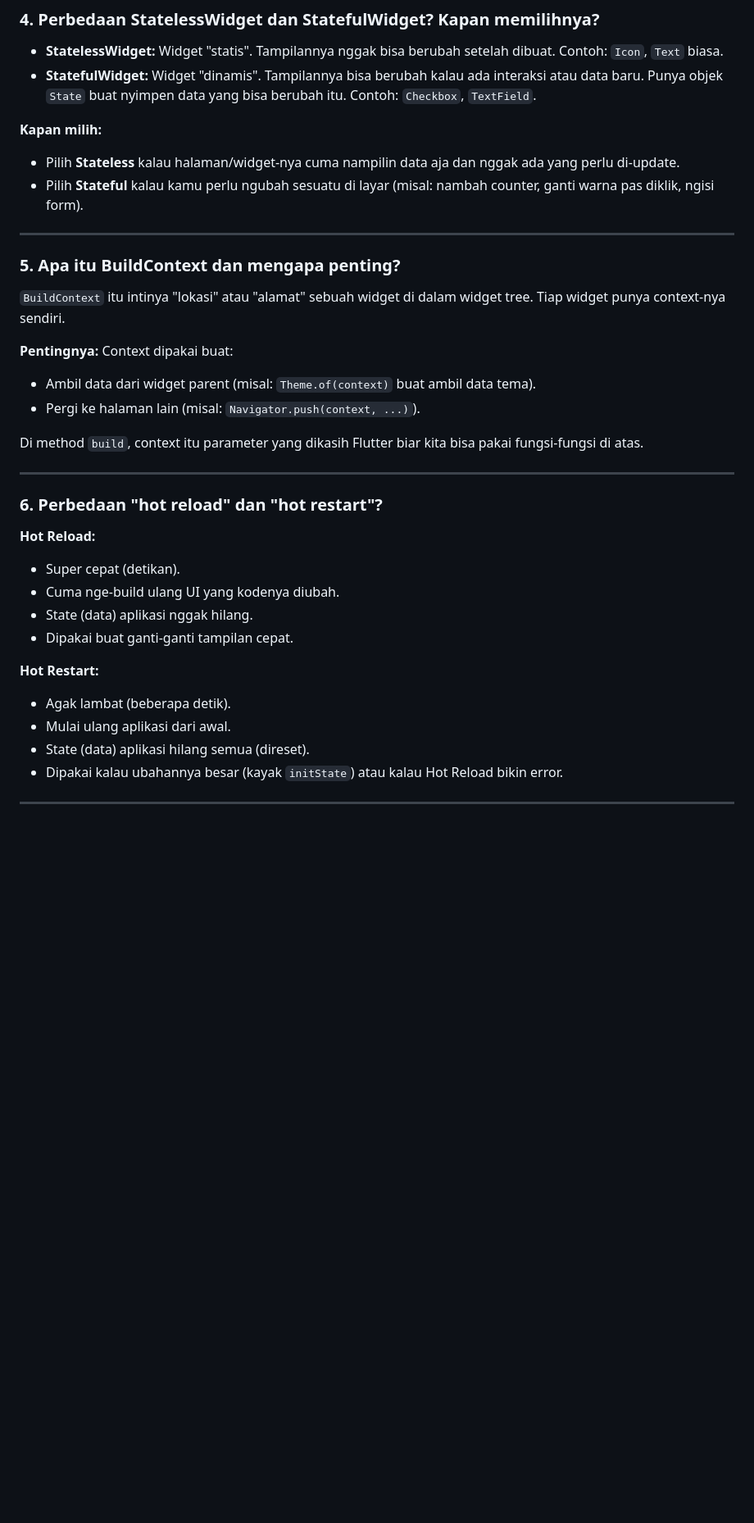
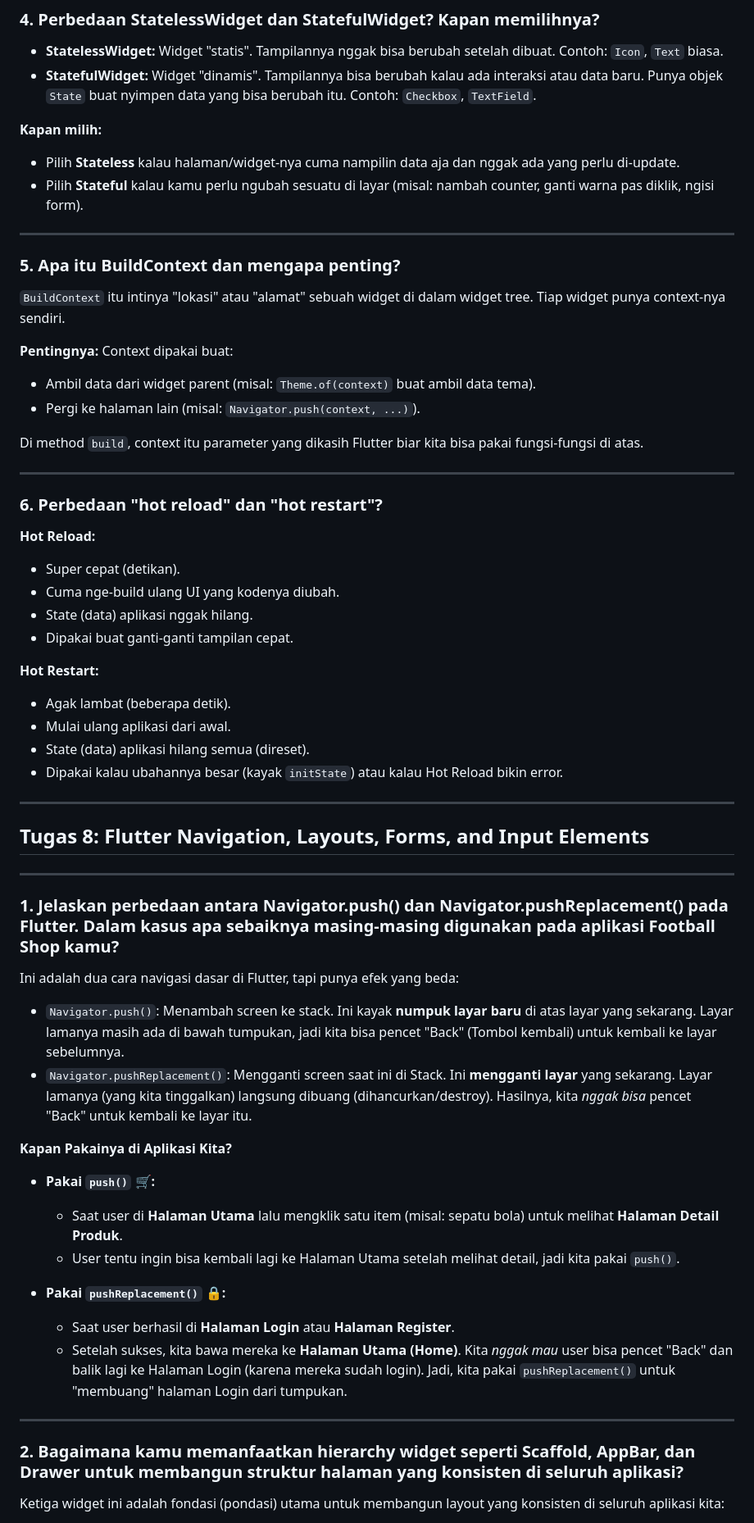
Before and after one commit to fideligo/mamat-sportshop-mobile, a Markdown page: README.md, the part around one of its changes. Shown at 82% size. Rendered like a GitHub page; blank space fills up the shorter version.

Commit message:
docs: add readme for tugas 8 questions

```diff
--- a/README.md
+++ b/README.md
@@ -96,6 +96,7 @@ Kalau nggak, widget kayak `Scaffold` bakal error karena nggak tahu temanya apa.
 - **StatefulWidget:** Widget "dinamis". Tampilannya bisa berubah kalau ada interaksi atau data baru. Punya objek `State` buat nyimpen data yang bisa berubah itu. Contoh: `Checkbox`, `TextField`.
 
 **Kapan milih:**
+
 - Pilih **Stateless** kalau halaman/widget-nya cuma nampilin data aja dan nggak ada yang perlu di-update.
 - Pilih **Stateful** kalau kamu perlu ngubah sesuatu di layar (misal: nambah counter, ganti warna pas diklik, ngisi form).
 
@@ -106,6 +107,7 @@ Kalau nggak, widget kayak `Scaffold` bakal error karena nggak tahu temanya apa.
 `BuildContext` itu intinya "lokasi" atau "alamat" sebuah widget di dalam widget tree. Tiap widget punya context-nya sendiri.
 
 **Pentingnya:** Context dipakai buat:
+
 - Ambil data dari widget parent (misal: `Theme.of(context)` buat ambil data tema).
 - Pergi ke halaman lain (misal: `Navigator.push(context, ...)`).
 
@@ -116,15 +118,46 @@ Di method `build`, context itu parameter yang dikasih Flutter biar kita bisa pak
 ### 6. Perbedaan "hot reload" dan "hot restart"?
 
 **Hot Reload:**
+
 - Super cepat (detikan).
 - Cuma nge-build ulang UI yang kodenya diubah.
 - State (data) aplikasi nggak hilang.
 - Dipakai buat ganti-ganti tampilan cepat.
 
 **Hot Restart:**
+
 - Agak lambat (beberapa detik).
 - Mulai ulang aplikasi dari awal.
 - State (data) aplikasi hilang semua (direset).
 - Dipakai kalau ubahannya besar (kayak `initState`) atau kalau Hot Reload bikin error.
 
 ---
+
+## Tugas 8: Flutter Navigation, Layouts, Forms, and Input Elements
+
+---
+
+### 1. Jelaskan perbedaan antara Navigator.push() dan Navigator.pushReplacement() pada Flutter. Dalam kasus apa sebaiknya masing-masing digunakan pada aplikasi Football Shop kamu?
+
+Ini adalah dua cara navigasi dasar di Flutter, tapi punya efek yang beda:
+
+- `Navigator.push()`: Menambah screen ke stack. Ini kayak **numpuk layar baru** di atas layar yang sekarang. Layar lamanya masih ada di bawah tumpukan, jadi kita bisa pencet "Back" (Tombol kembali) untuk kembali ke layar sebelumnya.
+- `Navigator.pushReplacement()`: Mengganti screen saat ini di Stack. Ini **mengganti layar** yang sekarang. Layar lamanya (yang kita tinggalkan) langsung dibuang (dihancurkan/destroy). Hasilnya, kita _nggak bisa_ pencet "Back" untuk kembali ke layar itu.
+
+**Kapan Pakainya di Aplikasi Kita?**
+
+- **Pakai `push()` 🛒:**
+
+  - Saat user di **Halaman Utama** lalu mengklik satu item (misal: sepatu bola) untuk melihat **Halaman Detail Produk**.
+  - User tentu ingin bisa kembali lagi ke Halaman Utama setelah melihat detail, jadi kita pakai `push()`.
+
+- **Pakai `pushReplacement()` 🔒:**
+  - Saat user berhasil di **Halaman Login** atau **Halaman Register**.
+  - Setelah sukses, kita bawa mereka ke **Halaman Utama (Home)**. Kita _nggak mau_ user bisa pencet "Back" dan balik lagi ke Halaman Login (karena mereka sudah login). Jadi, kita pakai `pushReplacement()` untuk "membuang" halaman Login dari tumpukan.
+
+---
+
+### 2. Bagaimana kamu memanfaatkan hierarchy widget seperti Scaffold, AppBar, dan Drawer untuk membangun struktur halaman yang konsisten di seluruh aplikasi?
+
+Ketiga widget ini adalah fondasi (pondasi) utama untuk membangun layout yang konsisten di seluruh aplikasi kita:
+
```
Also changed, not shown: other parts of README.md (+40 -3 lines).
